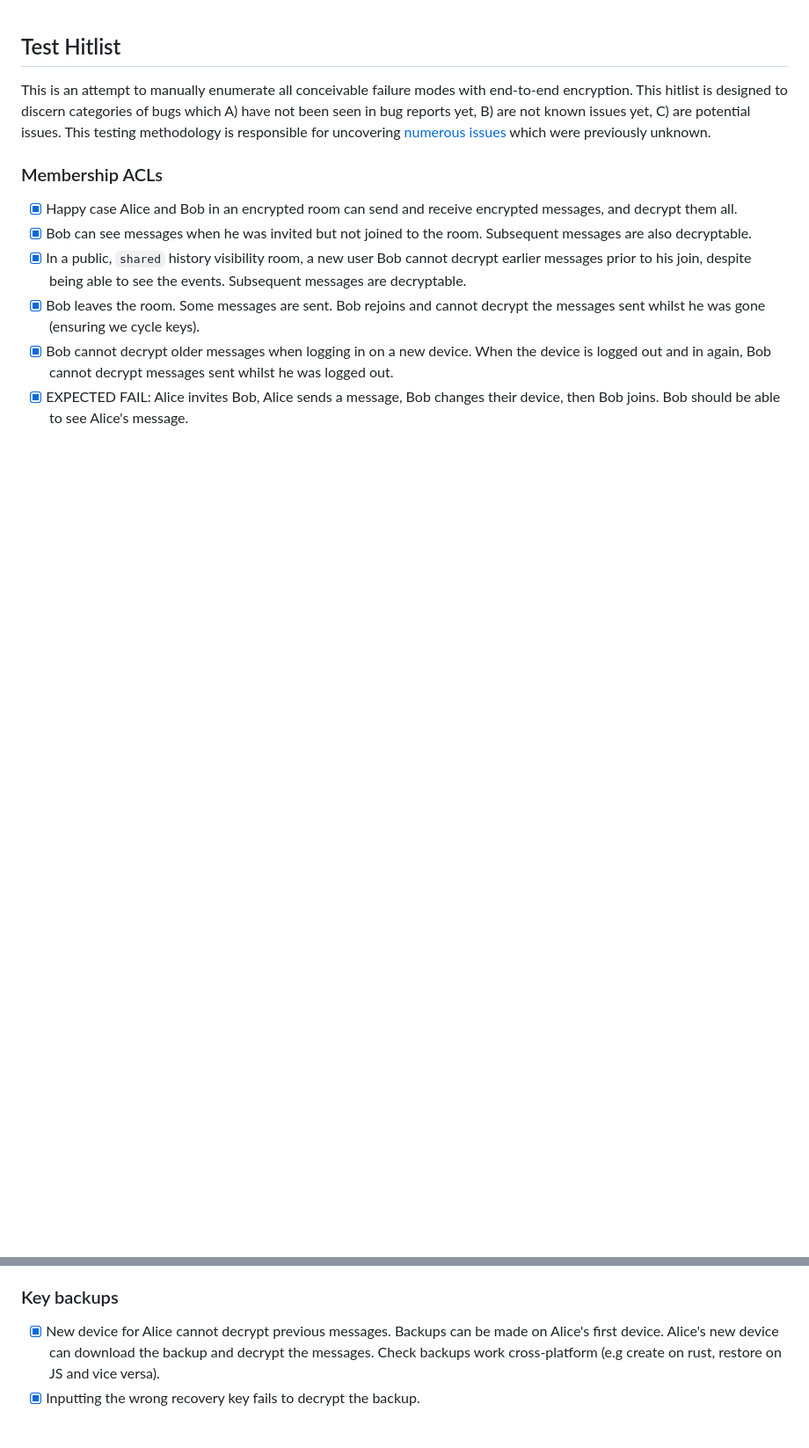
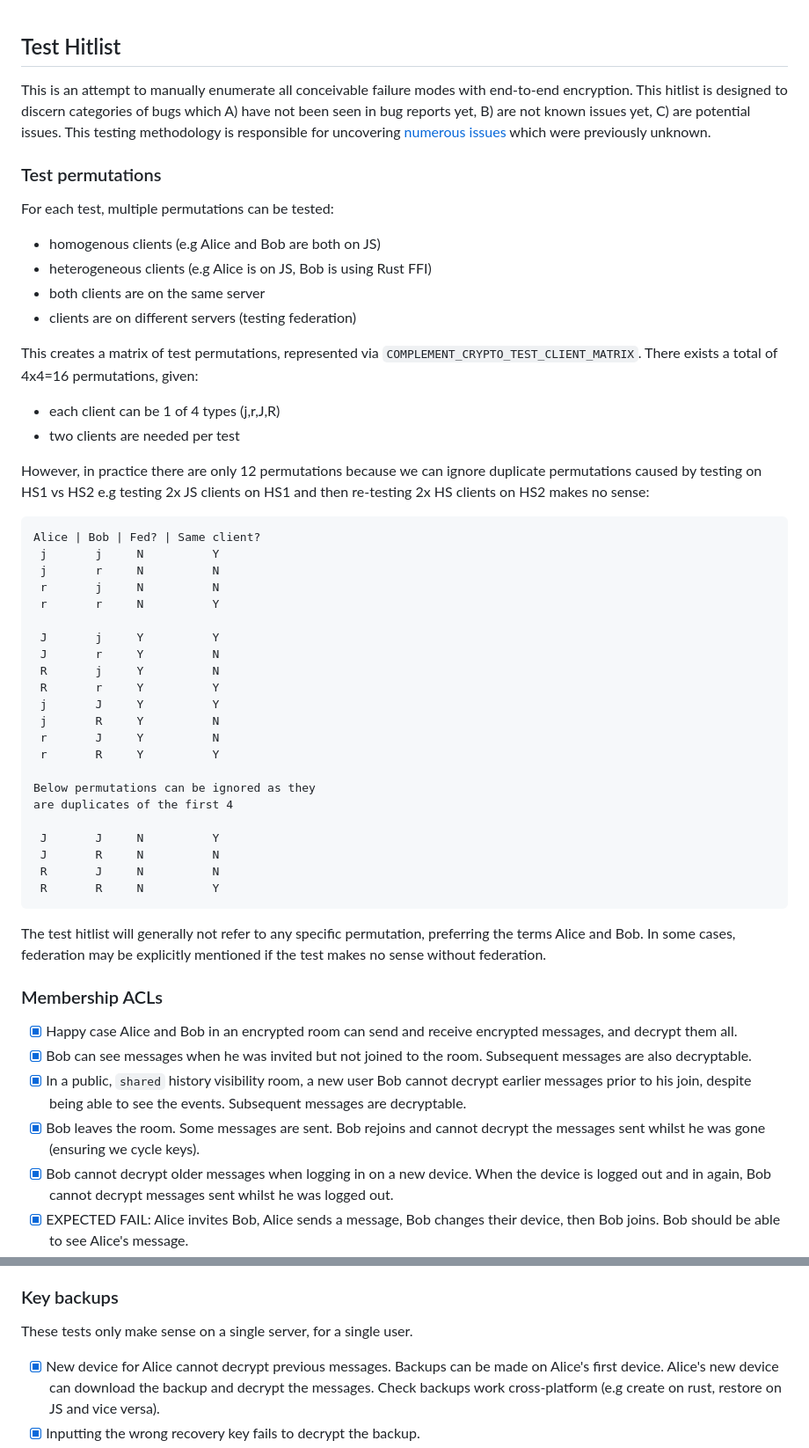
Before and after one commit to matrix-org/complement-crypto, a Markdown page: TEST_HITLIST.md, 2 parts joined by grey strips. Shown: that part at 88% size. Rendered like a GitHub page; blank space fills up the shorter version.

Commit message:
hitlist: explain permutations; remove tests that permutations cover better

````diff
--- a/TEST_HITLIST.md
+++ b/TEST_HITLIST.md
@@ -1,6 +1,46 @@
 ## Test Hitlist
 
 This is an attempt to manually enumerate all conceivable failure modes with end-to-end encryption. This hitlist is designed to discern categories of bugs which A) have not been seen in bug reports yet, B) are not known issues yet, C) are potential issues. This testing methodology is responsible for uncovering [numerous](https://github.com/matrix-org/synapse/issues/16680) [issues](https://github.com/matrix-org/synapse/issues/16681) which were previously unknown.
+
+### Test permutations
+
+For each test, multiple permutations can be tested:
+ - homogenous clients (e.g Alice and Bob are both on JS)
+ - heterogeneous clients (e.g Alice is on JS, Bob is using Rust FFI)
+ - both clients are on the same server
+ - clients are on different servers (testing federation)
+
+This creates a matrix of test permutations, represented via `COMPLEMENT_CRYPTO_TEST_CLIENT_MATRIX`. There exists a total of 4x4=16 permutations, given:
+- each client can be 1 of 4 types (j,r,J,R)
+- two clients are needed per test
+
+However, in practice there are only 12 permutations because we can ignore duplicate permutations caused by testing on HS1 vs HS2 e.g testing 2x JS clients on HS1 and then re-testing 2x HS clients on HS2 makes no sense:
+```
+Alice | Bob | Fed? | Same client?
+ j       j     N          Y
+ j       r     N          N
+ r       j     N          N
+ r       r     N          Y
+
+ J       j     Y          Y
+ J       r     Y          N
+ R       j     Y          N
+ R       r     Y          Y
+ j       J     Y          Y
+ j       R     Y          N
+ r       J     Y          N
+ r       R     Y          Y
+
+Below permutations can be ignored as they
+are duplicates of the first 4
+
+ J       J     N          Y
+ J       R     N          N
+ R       J     N          N
+ R       R     N          Y
+```
+
+The test hitlist will generally not refer to any specific permutation, preferring the terms Alice and Bob. In some cases, federation may be explicitly mentioned if the test makes no sense without federation.
 
 ### Membership ACLs
 - [x] Happy case Alice and Bob in an encrypted room can send and receive encrypted messages, and decrypt them all.
@@ -11,6 +51,8 @@ This is an attempt to manually enumerate all conceivable failure modes with end-
 - [x] EXPECTED FAIL: Alice invites Bob, Alice sends a message, Bob changes their device, then Bob joins. Bob should be able to see Alice's message.
 
 ### Key backups
+These tests only make sense on a single server, for a single user.
+
 - [x] New device for Alice cannot decrypt previous messages. Backups can be made on Alice's first device. Alice's new device can download the backup and decrypt the messages. Check backups work cross-platform (e.g create on rust, restore on JS and vice versa).
 - [x] Inputting the wrong recovery key fails to decrypt the backup.
 
````
Also changed, not shown: other parts of TEST_HITLIST.md (+3 -7 lines).
